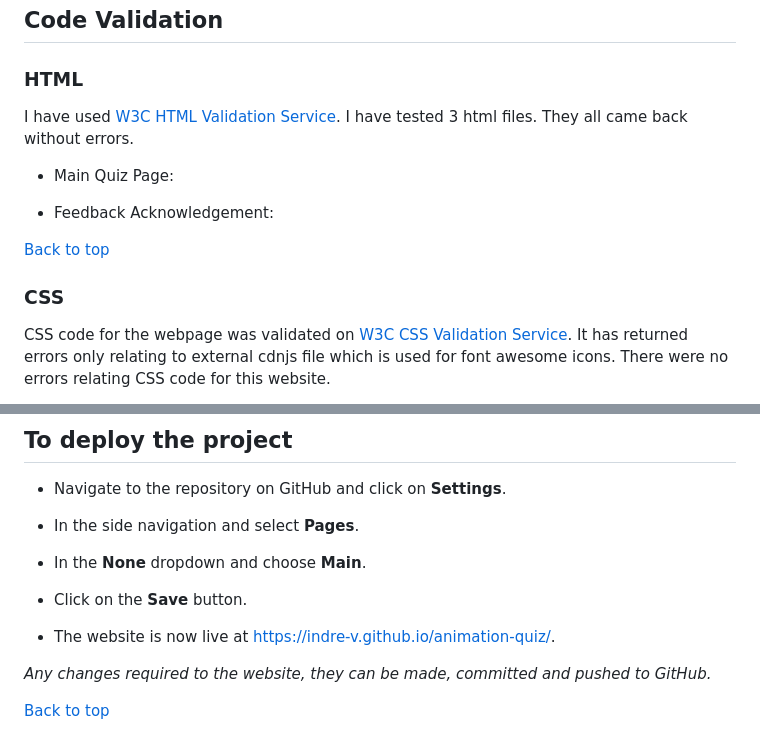
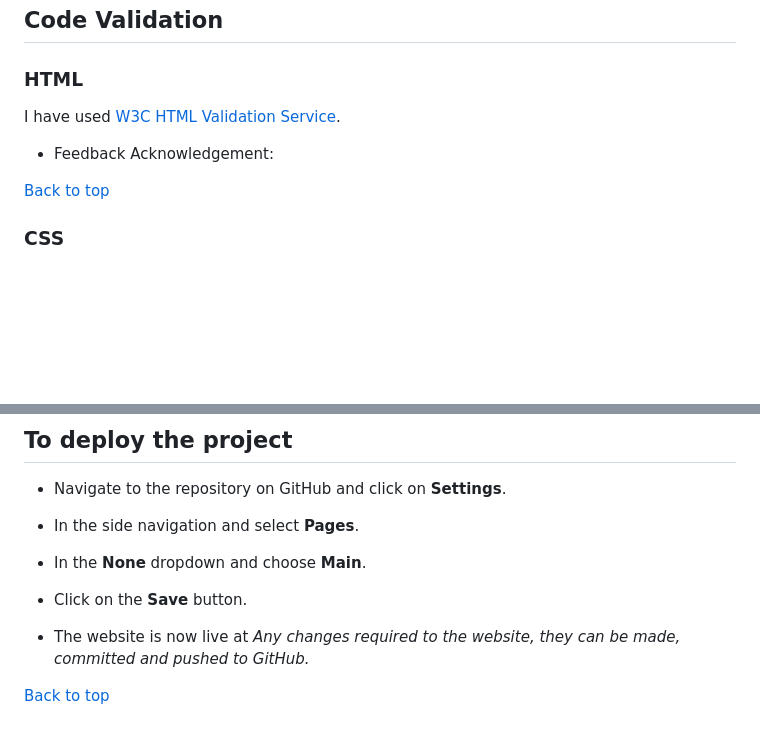
Before and after one commit to HelniseS/my-own-first-project, a Markdown page: README.md, 2 parts joined by grey strips. Rendered like a GitHub page; blank space fills up the shorter version.

```diff
--- a/README.md
+++ b/README.md
@@ -212,9 +210,7 @@ A clean and modern foote, that displays copyright.
 
 ### HTML
 
-I have used [W3C HTML Validation Service](https://validator.w3.org/ "W3C HTML"). I have tested 3 html files. They all came back without errors.
-
-* Main Quiz Page:
+I have used [W3C HTML Validation Service](https://validator.w3.org/ "W3C HTML").
 
 
 * Feedback Acknowledgement:
@@ -225,5 +221,4 @@ I have used [W3C HTML Validation Service](https://validator.w3.org/ "W3C HTML").
 
 ### CSS
 
-CSS code for the webpage was validated on [W3C CSS Validation Service](https://jigsaw.w3.org/css-validator/ "W3C CSS Validator"). It has returned errors only relating to external cdnjs file which is used for font awesome icons. There were no errors relating CSS code for this website.
 
@@ -302,8 +296,7 @@ Tests for Mobile on Lighthouse Edge:
 
 - Click on the **Save** button.
 
-- The website is now live at https://indre-v.github.io/animation-quiz/.
-
+- The website is now live at
 _Any changes required to the website, they can be made, committed and pushed to GitHub._
 
 [Back to top](#contents)
```
Also changed, not shown: other parts of README.md (+0 -3 lines).
